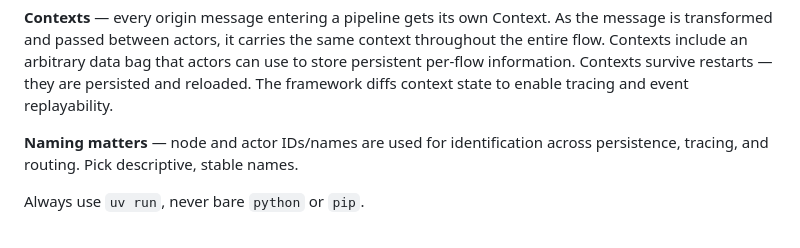
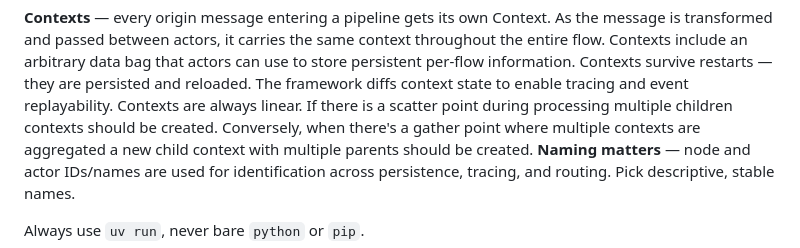
Before and after one commit to bittensor-church/bittensor-nexus-library, a Markdown page: nexus-template/AGENTS.md, the part around the change. Drawn GitHub-style.

Commit message:
Update nexus-template/AGENTS.md
Co-authored-by: Jakub Żytka <jakub.zytka@reef.pl>

```diff
--- a/nexus-template/AGENTS.md
+++ b/nexus-template/AGENTS.md
@@ -50,7 +50,7 @@ between actors, it carries the same context throughout the entire flow. Contexts
 actors
 can use to store persistent per-flow information. Contexts survive restarts — they are persisted and reloaded. The
 framework diffs context state to enable tracing and event replayability.
-
+Contexts are always linear. If there is a scatter point during processing multiple children contexts should be created. Conversely, when there's a gather point where multiple contexts are aggregated a new child context with multiple parents should be created.
 **Naming matters** — node and actor IDs/names are used for identification across persistence, tracing, and routing. Pick
 descriptive, stable names.
 
```
